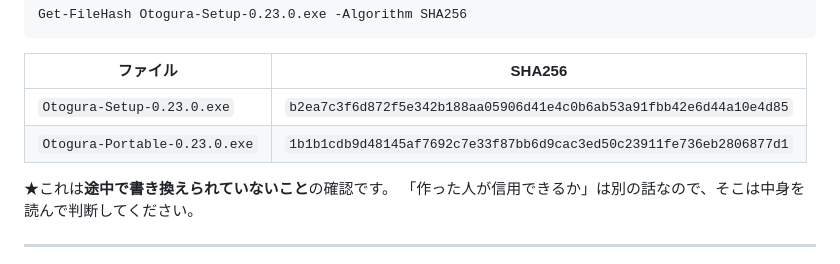
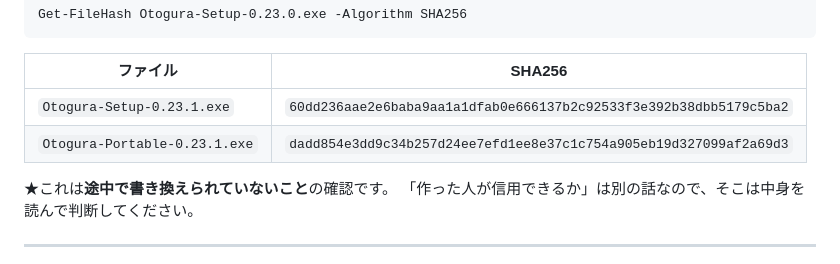
Before and after one commit to xmichinokux/otogura, a Markdown page: README.md, the part around the change. Drawn GitHub-style; folded sections open.

Commit message:
0.23.1 のハッシュを README に入れた
Co-Authored-By: Claude Opus 5 <noreply@anthropic.com>

```diff
--- a/README.md
+++ b/README.md
@@ -618,8 +618,8 @@ Get-FileHash Otogura-Setup-0.23.0.exe -Algorithm SHA256
 
 | ファイル | SHA256 |
 |---|---|
-| `Otogura-Setup-0.23.0.exe` | `b2ea7c3f6d872f5e342b188aa05906d41e4c0b6ab53a91fbb42e6d44a10e4d85` |
-| `Otogura-Portable-0.23.0.exe` | `1b1b1cdb9d48145af7692c7e33f87bb6d9cac3ed50c23911fe736eb2806877d1` |
+| `Otogura-Setup-0.23.1.exe` | `60dd236aae2e6baba9aa1a1dfab0e666137b2c92533f3e392b38dbb5179c5ba2` |
+| `Otogura-Portable-0.23.1.exe` | `dadd854e3dd9c34b257d24ee7efd1ee8e37c1c754a905eb19d327099af2a69d3` |
 
 ★これは**途中で書き換えられていないこと**の確認です。
 「作った人が信用できるか」は別の話なので、そこは中身を読んで判断してください。
```
